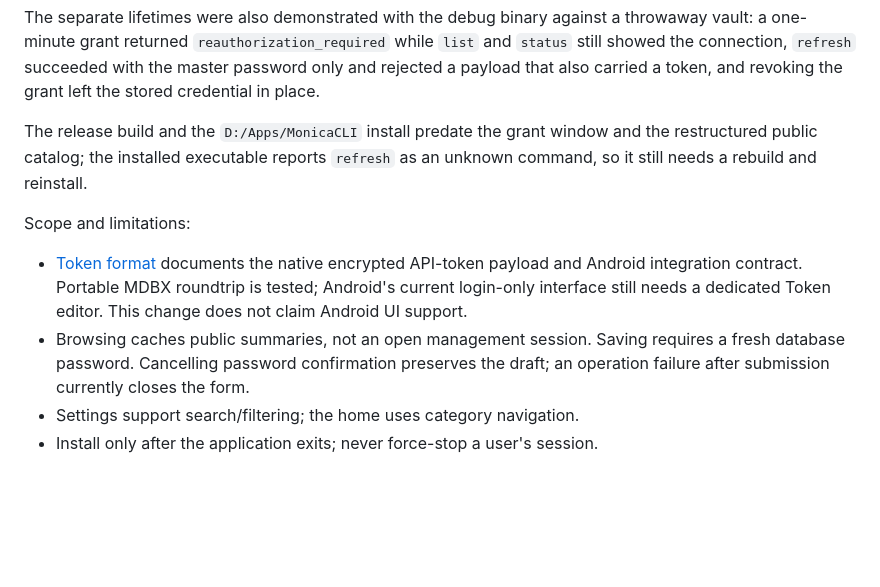
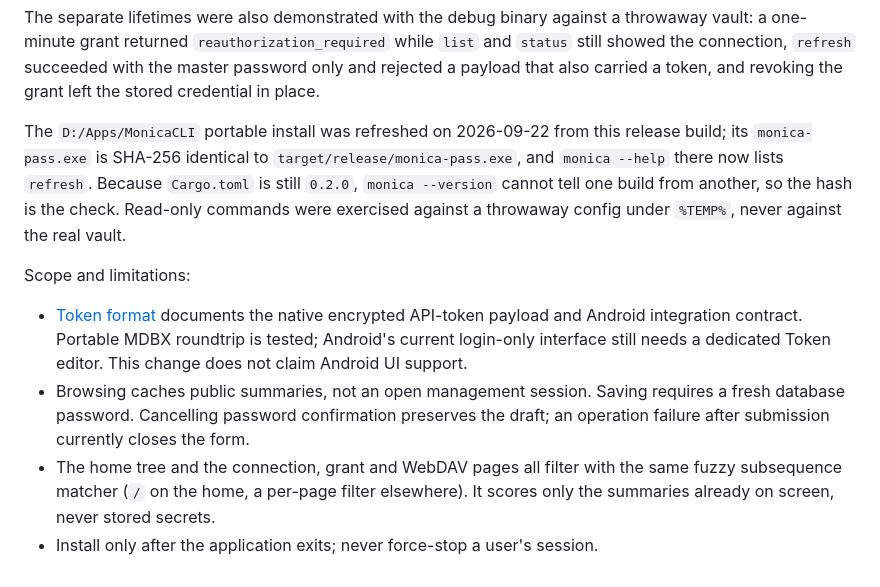
Before and after one commit to Monica-Pass/Monica-cli, a Markdown page: docs/redesign-progress.md, the part around the change. Drawn GitHub-style; blank space fills up the shorter version.

```diff
--- a/docs/redesign-progress.md
+++ b/docs/redesign-progress.md
@@ -18,11 +18,11 @@ That tally is the state at this milestone, not the current suite: the run of 202
 
 The separate lifetimes were also demonstrated with the debug binary against a throwaway vault: a one-minute grant returned `reauthorization_required` while `list` and `status` still showed the connection, `refresh` succeeded with the master password only and rejected a payload that also carried a token, and revoking the grant left the stored credential in place.
 
-The release build and the `D:/Apps/MonicaCLI` install predate the grant window and the restructured public catalog; the installed executable reports `refresh` as an unknown command, so it still needs a rebuild and reinstall.
+The `D:/Apps/MonicaCLI` portable install was refreshed on 2026-09-22 from this release build; its `monica-pass.exe` is SHA-256 identical to `target/release/monica-pass.exe`, and `monica --help` there now lists `refresh`. Because `Cargo.toml` is still `0.2.0`, `monica --version` cannot tell one build from another, so the hash is the check. Read-only commands were exercised against a throwaway config under `%TEMP%`, never against the real vault.
 
 Scope and limitations:
 
 - [Token format](token-format.md) documents the native encrypted API-token payload and Android integration contract. Portable MDBX roundtrip is tested; Android's current login-only interface still needs a dedicated Token editor. This change does not claim Android UI support.
 - Browsing caches public summaries, not an open management session. Saving requires a fresh database password. Cancelling password confirmation preserves the draft; an operation failure after submission currently closes the form.
-- Settings support search/filtering; the home uses category navigation.
+- The home tree and the connection, grant and WebDAV pages all filter with the same fuzzy subsequence matcher (`/` on the home, a per-page filter elsewhere). It scores only the summaries already on screen, never stored secrets.
 - Install only after the application exits; never force-stop a user's session.
```
Also changed, not shown: docs/automation.en.md (+6 -0 lines).
